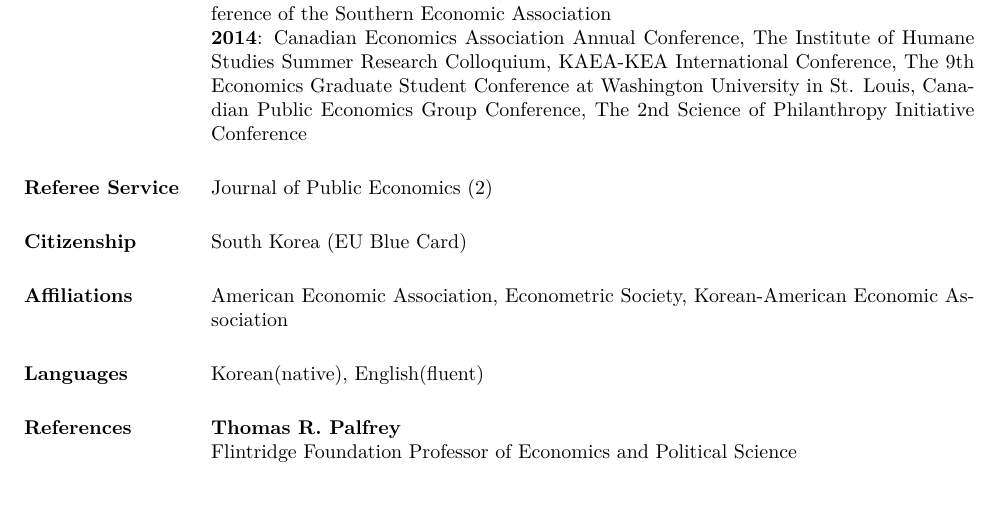
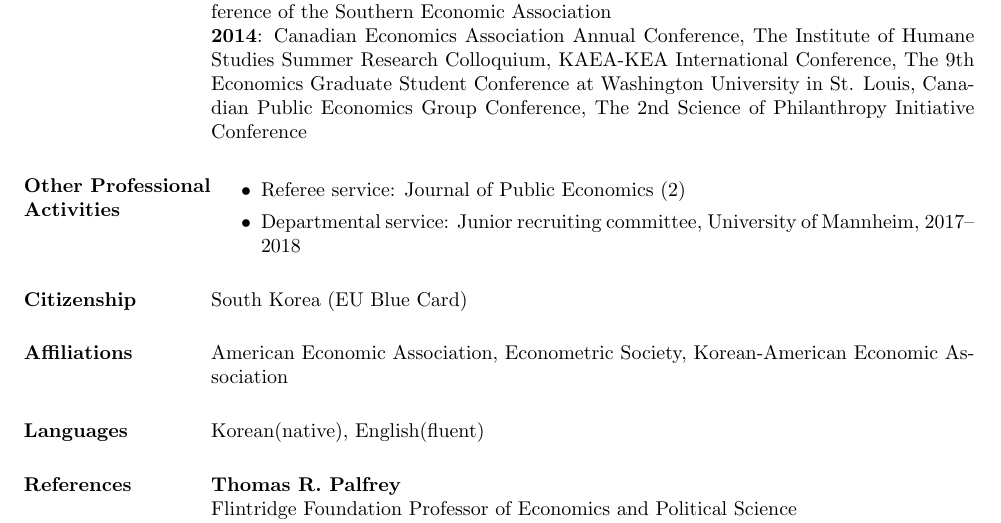
Before and after one commit to kimdukgyoo/kimdukgyoo.github.io, a LaTeX CV (pdfjs/web/CV-DukGyooKim.tex): part of page 2 of 3, cut so that both start at the same text, the shorter picture padded with empty space. The pictures show the PDF file pdfjs/web/CV-DukGyooKim.pdf that the author committed with the source.

Commit message:
Add files via upload

```diff
--- a/pdfjs/web/CV-DukGyooKim.tex
+++ b/pdfjs/web/CV-DukGyooKim.tex
@@ -93,7 +93,14 @@
 \textbf{2015}: The 52nd Annual Meetings of the Public Choice Society, The 85th annual conference of the Southern Economic Association\\
 \textbf{2014}: Canadian Economics Association Annual Conference, The Institute of Humane Studies Summer Research Colloquium, KAEA-KEA International Conference, The 9th Economics Graduate Student Conference at Washington University in St. Louis, Canadian Public Economics Group Conference, The 2nd Science of Philanthropy Initiative Conference
 
-\section{Referee Service} Journal of Public Economics (2)
+\section{Other Professional Activities}
+\begin{itemize}
+\item Referee service: Journal of Public Economics (2)
+\item Departmental service: Junior recruiting committee, University of Mannheim, 2017--2018
+%\item Short Visits: School of Economics, Sogang University, Korea, July 2016
+\end{itemize}
+
+%\section{Referee Service} Journal of Public Economics (2)
 
 \section{Citizenship} South Korea (EU Blue Card)% (J-1 Visa)%South Korea (F-1 Visa since 2012, J-1 from 2010 to 2012)
 
```
Also changed, not shown: pdfjs/web/CV-DukGyooKim.pdf.
